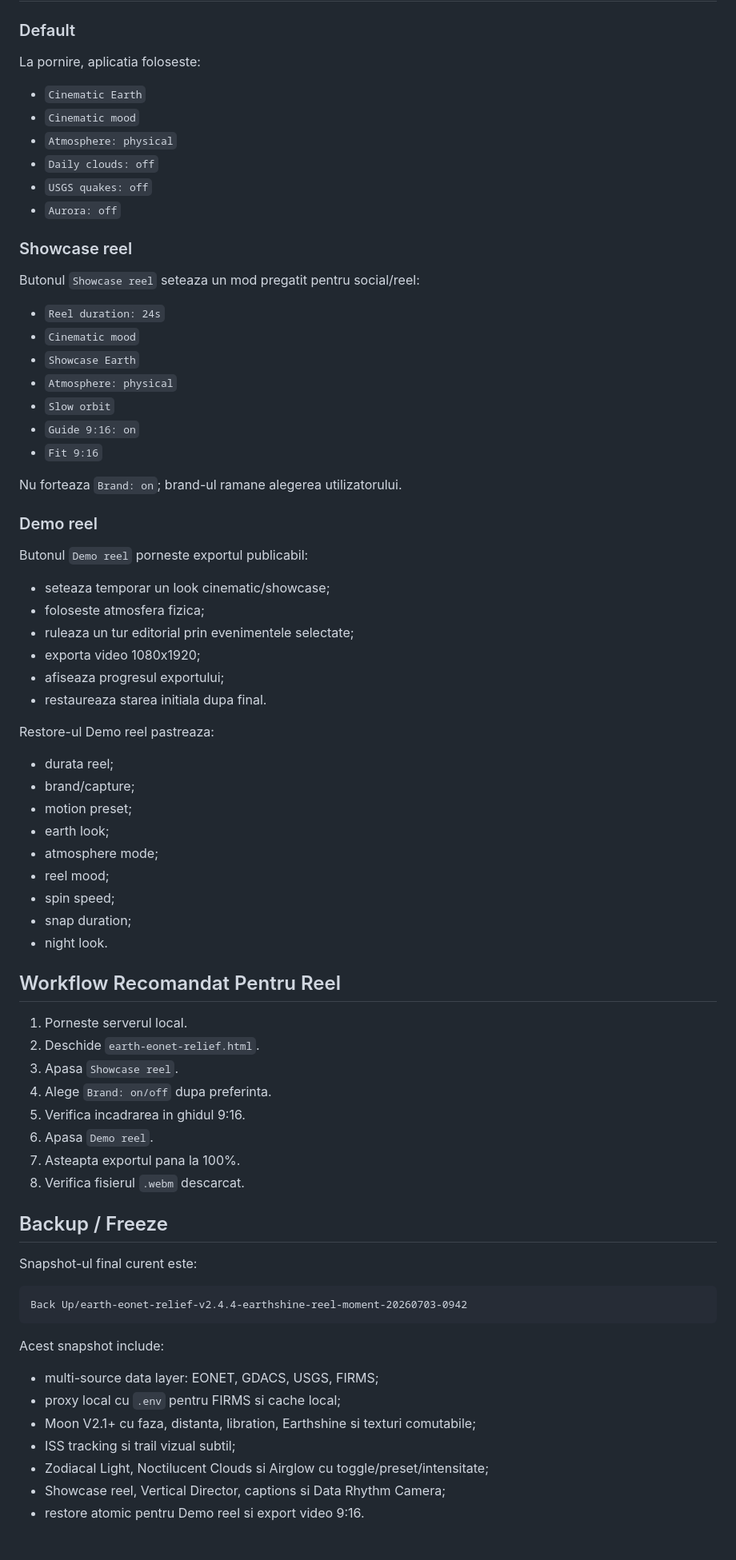
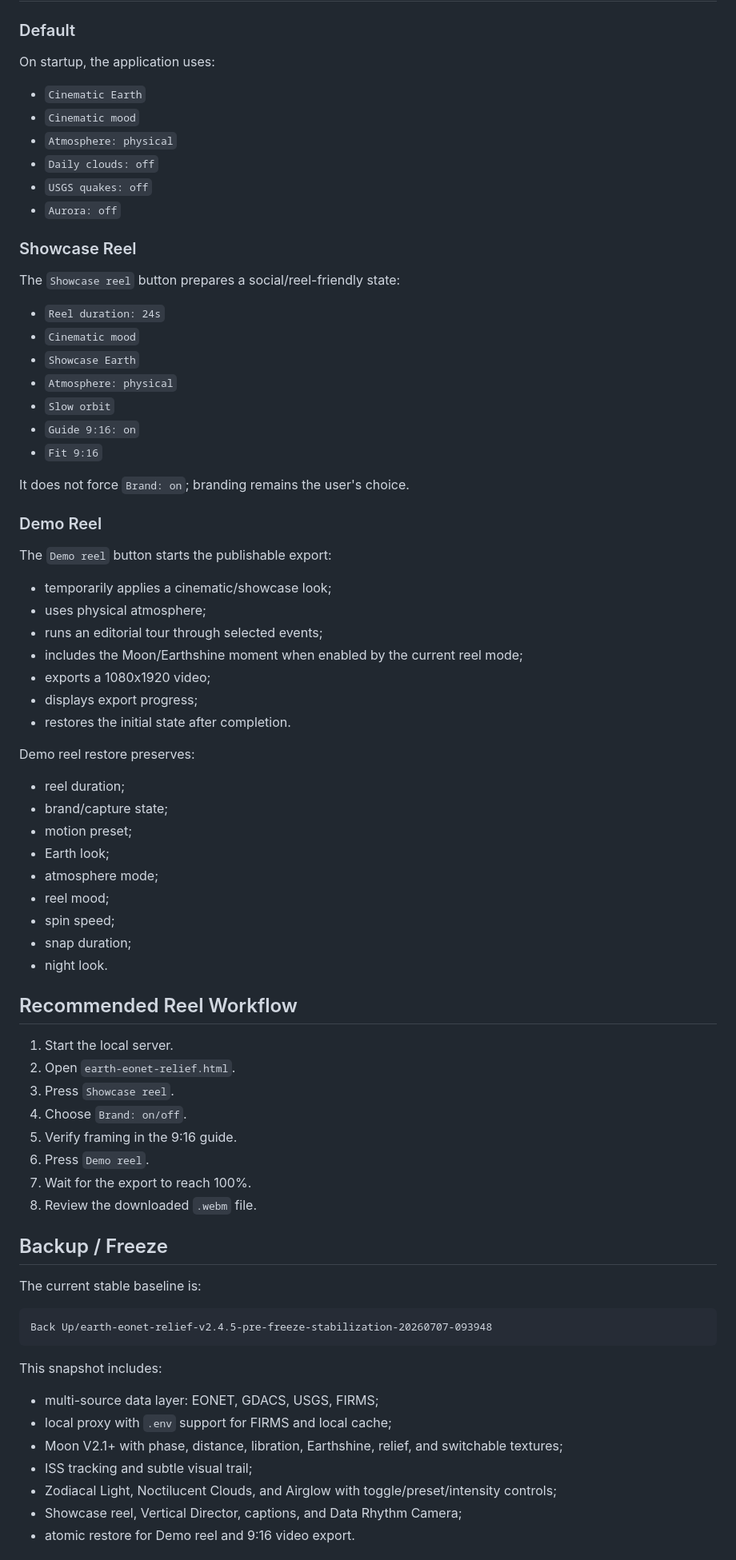
Before and after one commit to victortutu-hub/living-earth-observatory, a Markdown page: README.md, the part around one of its changes. Shown at 80% size. Drawn GitHub-style.

````diff
--- a/README.md
+++ b/README.md
@@ -132,7 +132,7 @@ assets/etopo2022-bedrock-normal-2160x1080.png
 
 ### Default
 
-La pornire, aplicatia foloseste:
+On startup, the application uses:
 
 - `Cinematic Earth`
 - `Cinematic mood`
@@ -141,9 +141,9 @@ La pornire, aplicatia foloseste:
 - `USGS quakes: off`
 - `Aurora: off`
 
-### Showcase reel
+### Showcase Reel
 
-Butonul `Showcase reel` seteaza un mod pregatit pentru social/reel:
+The `Showcase reel` button prepares a social/reel-friendly state:
 
 - `Reel duration: 24s`
 - `Cinematic mood`
@@ -153,57 +153,58 @@ Butonul `Showcase reel` seteaza un mod pregatit pentru social/reel:
 - `Guide 9:16: on`
 - `Fit 9:16`
 
-Nu forteaza `Brand: on`; brand-ul ramane alegerea utilizatorului.
+It does not force `Brand: on`; branding remains the user's choice.
 
-### Demo reel
+### Demo Reel
 
-Butonul `Demo reel` porneste exportul publicabil:
+The `Demo reel` button starts the publishable export:
 
-- seteaza temporar un look cinematic/showcase;
-- foloseste atmosfera fizica;
-- ruleaza un tur editorial prin evenimentele selectate;
-- exporta video 1080x1920;
-- afiseaza progresul exportului;
-- restaureaza starea initiala dupa final.
+- temporarily applies a cinematic/showcase look;
+- uses physical atmosphere;
+- runs an editorial tour through selected events;
+- includes the Moon/Earthshine moment when enabled by the current reel mode;
+- exports a 1080x1920 video;
+- displays export progress;
+- restores the initial state after completion.
 
-Restore-ul Demo reel pastreaza:
+Demo reel restore preserves:
 
-- durata reel;
-- brand/capture;
+- reel duration;
+- brand/capture state;
 - motion preset;
-- earth look;
+- Earth look;
 - atmosphere mode;
 - reel mood;
 - spin speed;
 - snap duration;
 - night look.
 
-## Workflow Recomandat Pentru Reel
+## Recommended Reel Workflow
 
-1. Porneste serverul local.
-2. Deschide `earth-eonet-relief.html`.
-3. Apasa `Showcase reel`.
-4. Alege `Brand: on/off` dupa preferinta.
-5. Verifica incadrarea in ghidul 9:16.
-6. Apasa `Demo reel`.
-7. Asteapta exportul pana la 100%.
-8. Verifica fisierul `.webm` descarcat.
+1. Start the local server.
+2. Open `earth-eonet-relief.html`.
+3. Press `Showcase reel`.
+4. Choose `Brand: on/off`.
+5. Verify framing in the 9:16 guide.
+6. Press `Demo reel`.
+7. Wait for the export to reach 100%.
+8. Review the downloaded `.webm` file.
 
 ## Backup / Freeze
 
-Snapshot-ul final curent este:
+The current stable baseline is:
 
 ```text
-Back Up/earth-eonet-relief-v2.4.4-earthshine-reel-moment-20260703-0942
+Back Up/earth-eonet-relief-v2.4.5-pre-freeze-stabilization-20260707-093948
 ```
 
-Acest snapshot include:
+This snapshot includes:
 
 - multi-source data layer: EONET, GDACS, USGS, FIRMS;
-- proxy local cu `.env` pentru FIRMS si cache local;
-- Moon V2.1+ cu faza, distanta, libration, Earthshine si texturi comutabile;
-- ISS tracking si trail vizual subtil;
-- Zodiacal Light, Noctilucent Clouds si Airglow cu toggle/preset/intensitate;
-- Showcase reel, Vertical Director, captions si Data Rhythm Camera;
-- restore atomic pentru Demo reel si export video 9:16.
+- local proxy with `.env` support for FIRMS and local cache;
+- Moon V2.1+ with phase, distance, libration, Earthshine, relief, and switchable textures;
+- ISS tracking and subtle visual trail;
+- Zodiacal Light, Noctilucent Clouds, and Airglow with toggle/preset/intensity controls;
+- Showcase reel, Vertical Director, captions, and Data Rhythm Camera;
+- atomic restore for Demo reel and 9:16 video export.
 
````
Also changed, not shown: other parts of README.md (+79 -79 lines).
